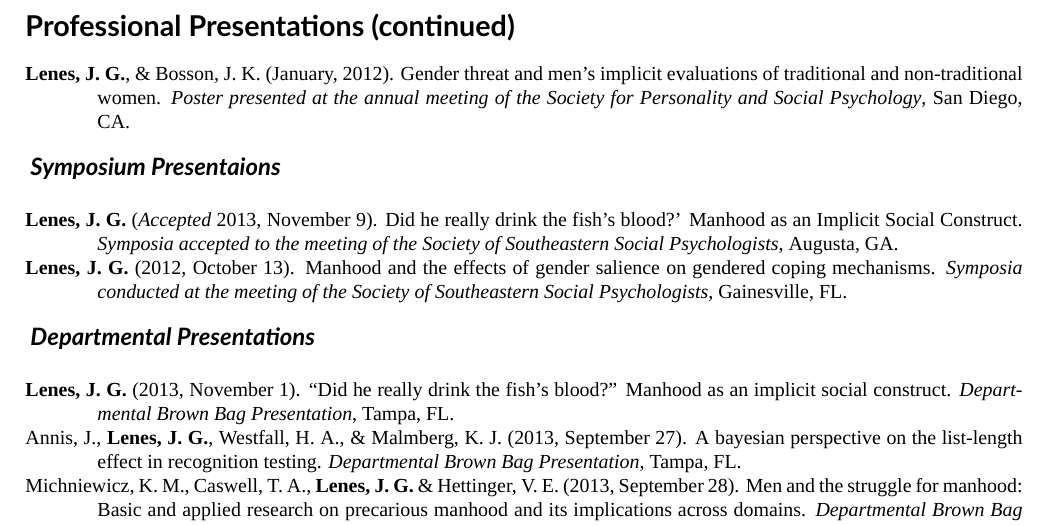
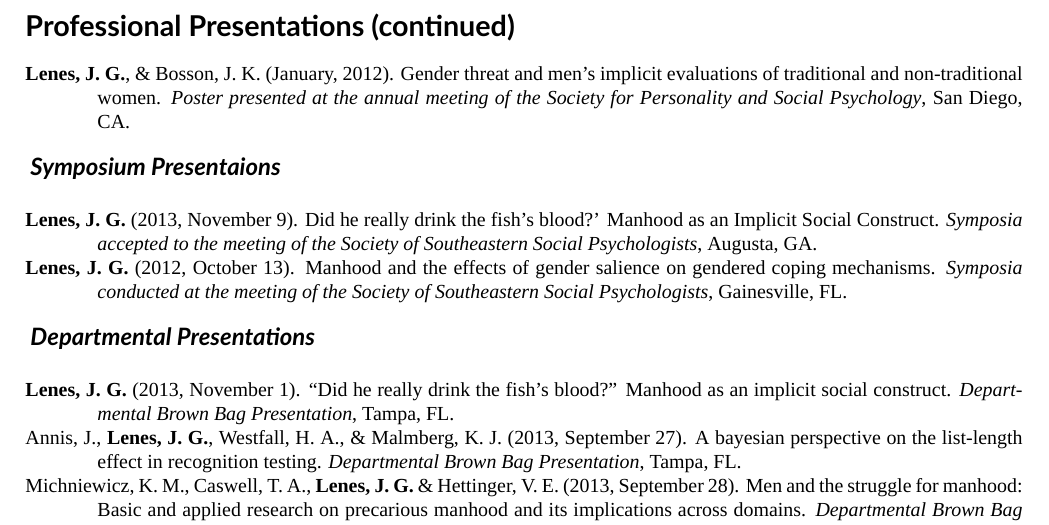
Before and after one commit to jglenes/joshuaguy-cv, a LaTeX CV (CV.tex, which reads presentations.tex): part of page 2 of 3, cut so that both start at the same text. Compiled offline with XeLaTeX; a missing font is replaced by an installed copy or a similar font.

Commit message:
Changed to "presented"

```diff
--- a/presentations.tex
+++ b/presentations.tex
@@ -6,7 +6,7 @@
 \text{\hangindent=0.5in \textbf{Lenes, J. G.}, \& Bosson, J. K. (January, 2012). Gender threat and men's implicit evaluations of traditional and non-traditional women. \textit{Poster presented at the annual meeting of the Society for Personality and Social Psychology}, San Diego, CA. }
 
 \subrubric{Symposium Presentaions}
-\text{\hangindent=0.5in \textbf{Lenes, J. G.} (\textit{Accepted} 2013, November 9). Did he really drink the fish's blood?' Manhood as an Implicit Social Construct. \textit{Symposia accepted to the meeting of the Society of Southeastern Social Psychologists}, Augusta, GA.\par}
+\text{\hangindent=0.5in \textbf{Lenes, J. G.} (2013, November 9). Did he really drink the fish's blood?' Manhood as an Implicit Social Construct. \textit{Symposia accepted to the meeting of the Society of Southeastern Social Psychologists}, Augusta, GA.\par}
 \text{\hangindent=0.5in \textbf{Lenes, J. G.} (2012, October 13). Manhood and the effects of gender salience on gendered coping mechanisms. \textit{Symposia conducted at the meeting of the Society of Southeastern Social Psychologists}, Gainesville, FL.}
 
 \subrubric{Departmental Presentations}
```
